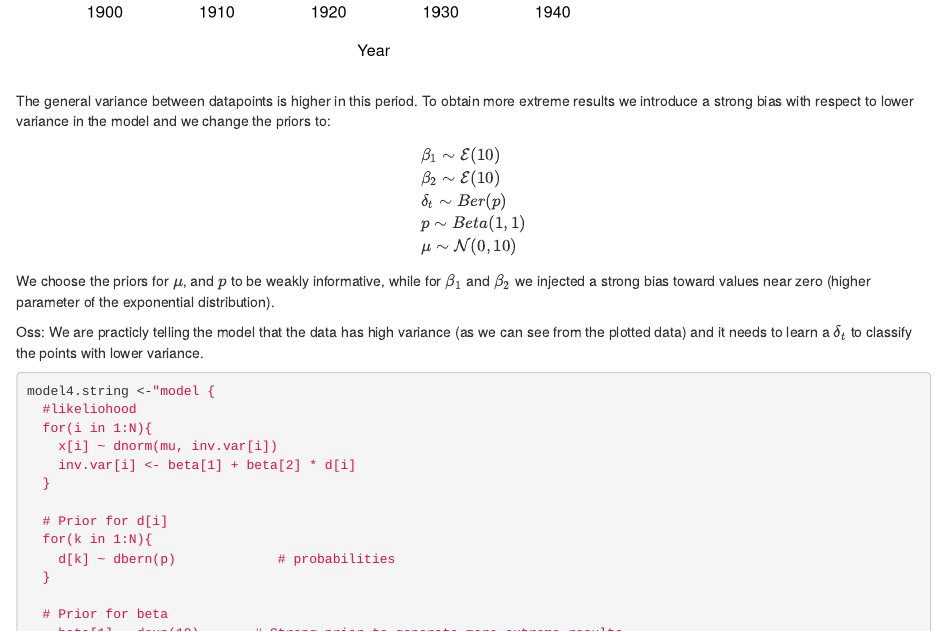
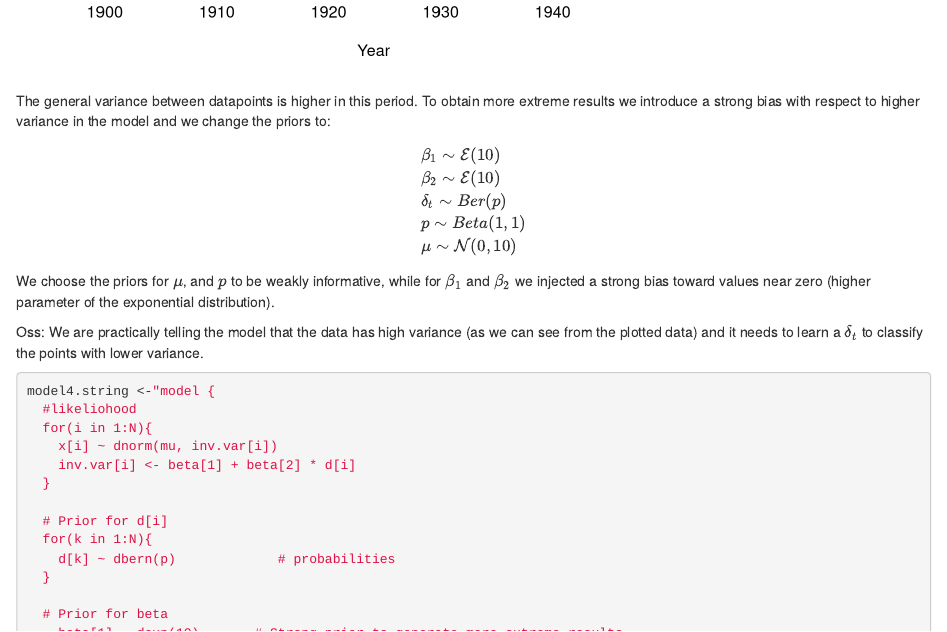
Before and after one commit to gabricarr/Bayesian-Statistical-Analysis-of-CO2-Emissions-Data, an R Markdown document (Code/Bayesian-project.Rmd): the page in a window 1100 px wide, from 9460 px down. Rendered offline with R 4.5, knitr and Pandoc, with nearby package versions; some code elsewhere in the file could not run offline.

Commit message:
small changes

````diff
--- a/Code/Bayesian-project.Rmd
+++ b/Code/Bayesian-project.Rmd
@@ -865,7 +865,7 @@ plot(year_49[1:length(delta_logdata_49)], delta_logdata_49, ylab="Delta log-co2"
 plot(year_49[1:length(delta_logdata_49_p3)], delta_logdata_49_p3, ylab="Delta log-co2", main="Enchanced Delta log-co2 before 1949", xlab="Year")
 ```
 
-The general variance between datapoints is higher in this period. To obtain more extreme results we introduce a strong bias with respect to lower variance in the model and we change the priors to:
+The general variance between datapoints is higher in this period. To obtain more extreme results we introduce a strong bias with respect to higher variance in the model and we change the priors to:
 
 $$
 \begin{split}
@@ -879,7 +879,7 @@ $$
 
 We choose the priors for $\mu$, and $p$ to be weakly informative, while for $\beta_1$ and $\beta_2$ we injected a strong bias toward values near zero (higher parameter of the exponential distribution).
 
-Oss: We are practicly telling the model that the data has high variance (as we can see from the plotted data) and it needs to learn a $\delta_t$ to classify the points with lower variance.
+Oss: We are practically telling the model that the data has high variance (as we can see from the plotted data) and it needs to learn a $\delta_t$ to classify the points with lower variance.
 
 ```{r}
 model4.string <-"model {
````
